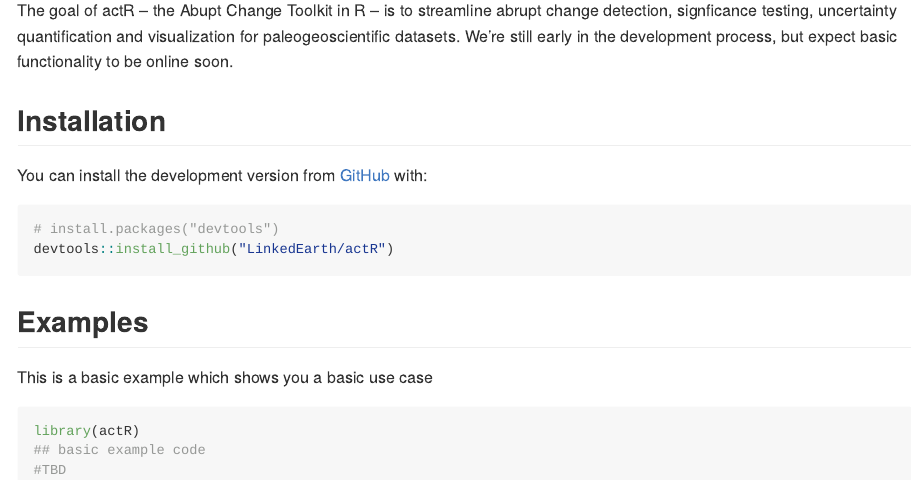
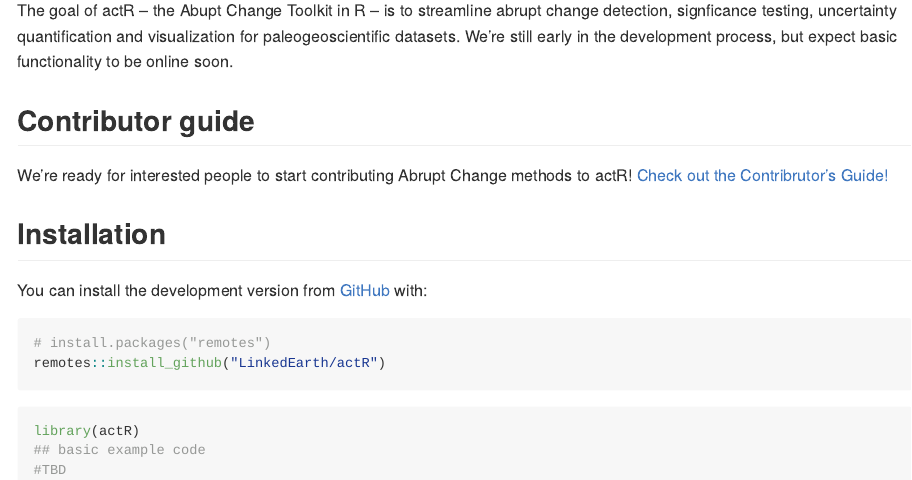
Before and after one commit to LinkedEarth/actR, an R Markdown document (README.Rmd): the page in a window 1100 px wide, from 110 px down. The pictures show the output file README.md that the author committed with the source, drawn offline in the style of GitHub; badge pictures from the web are left out.

Commit message:
update readme

````diff
--- a/README.Rmd
+++ b/README.Rmd
@@ -21,17 +21,20 @@ knitr::opts_chunk$set(
 
 The goal of actR -- the Abupt Change Toolkit in R -- is to streamline abrupt change detection, signficance testing, uncertainty quantification and visualization for paleogeoscientific datasets. We're still early in the development process, but expect basic functionality to be online soon.
 
+## Contributor guide
+
+We're ready for interested people to start contributing Abrupt Change methods to actR! [Check out the Contribrutor's Guide!](contributor_guide.html)
+
+
 ## Installation
 
 You can install the development version from [GitHub](https://github.com/) with:
 
 ``` r
-# install.packages("devtools")
-devtools::install_github("LinkedEarth/actR")
+# install.packages("remotes")
+remotes::install_github("LinkedEarth/actR")
 ```
-## Examples
 
-This is a basic example which shows you a basic use case
 
 ```{r example}
 library(actR)
````
Also changed, not shown: contributor_guide.Rmd (+1 -1 lines), README.md, contributor_guide.html.
